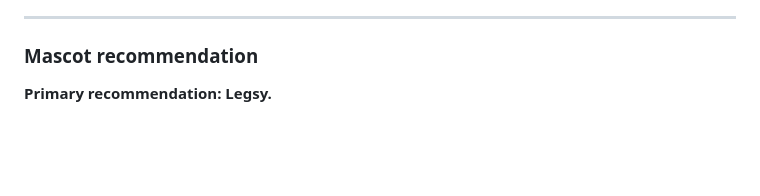
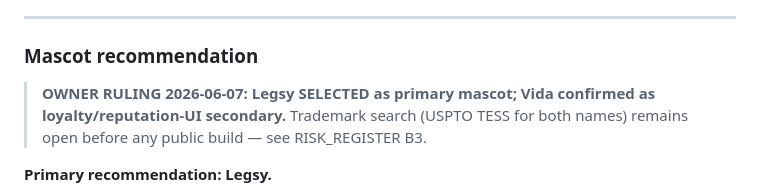
Before and after one commit to subtiliorars-sys/DrivingMeNuts, a Markdown page: docs/ART_BIBLE.md, the part around the change. Drawn GitHub-style; blank space fills up the shorter version.

Commit message:
ART_BIBLE: owner ruling — Legsy selected as primary mascot, Vida secondary
Co-Authored-By: Claude Opus 4.8 (1M context) <noreply@anthropic.com>

```diff
--- a/docs/ART_BIBLE.md
+++ b/docs/ART_BIBLE.md
@@ -164,6 +164,10 @@ is the joke.
 ---
 
 ### Mascot recommendation
+
+> **OWNER RULING 2026-06-07: Legsy SELECTED as primary mascot; Vida confirmed as
+> loyalty/reputation-UI secondary.** Trademark search (USPTO TESS for both names)
+> remains open before any public build — see RISK_REGISTER B3.
 
 **Primary recommendation: Legsy.**
 
```
